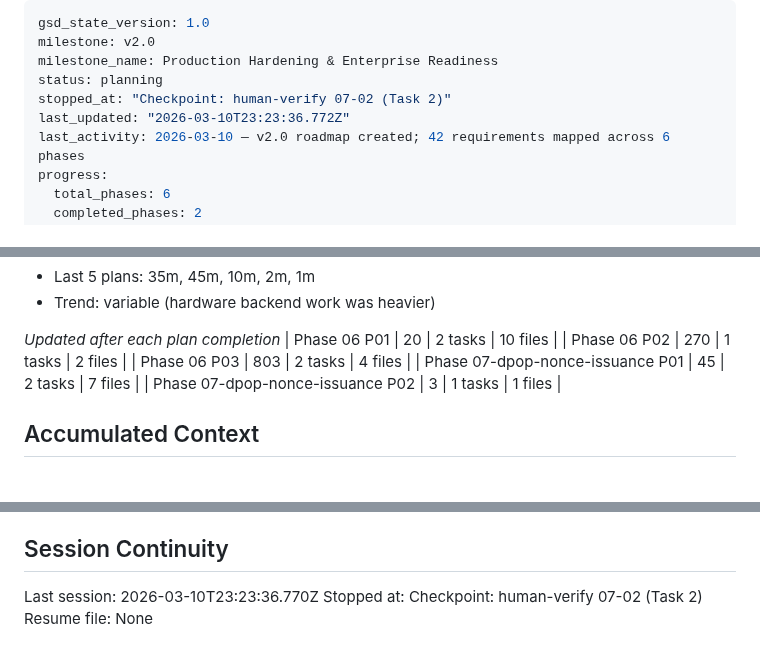
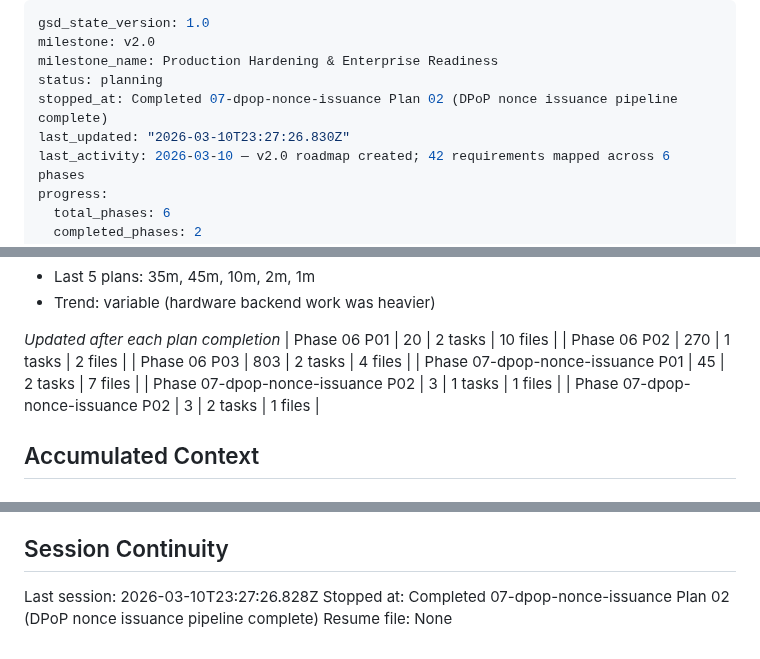
Before and after one commit to prodnull/unix-oidc, a Markdown page: .planning/STATE.md, 3 parts joined by grey strips. GitHub-like rendering.

Commit message:
docs(07-02): finalize plan completion after human checkpoint approval
- Updated 07-02-SUMMARY.md: task count, next-phase-readiness, removed awaiting-verification section
- STATE.md: advanced progress (100%), recorded metric (3min, 2 tasks, 1 file), added key decisions, updated session
- ROADMAP.md: phase 07 marked complete (2/2 plans with summaries)

DPoP nonce issuance pipeline (Plans 01+02) fully complete and verified.

Co-Authored-By: Claude Sonnet 4.6 <noreply@anthropic.com>

```diff
--- a/.planning/STATE.md
+++ b/.planning/STATE.md
@@ -3,8 +3,8 @@ gsd_state_version: 1.0
 milestone: v2.0
 milestone_name: Production Hardening & Enterprise Readiness
 status: planning
-stopped_at: "Checkpoint: human-verify 07-02 (Task 2)"
-last_updated: "2026-03-10T23:23:36.772Z"
+stopped_at: Completed 07-dpop-nonce-issuance Plan 02 (DPoP nonce issuance pipeline complete)
+last_updated: "2026-03-10T23:27:26.830Z"
 last_activity: 2026-03-10 — v2.0 roadmap created; 42 requirements mapped across 6 phases
 progress:
   total_phases: 6
@@ -55,6 +55,7 @@ Progress: [░░░░░░░░░░] 0%
 | Phase 06 P03 | 803 | 2 tasks | 4 files |
 | Phase 07-dpop-nonce-issuance P01 | 45 | 2 tasks | 7 files |
 | Phase 07-dpop-nonce-issuance P02 | 3 | 1 tasks | 1 files |
+| Phase 07-dpop-nonce-issuance P02 | 3 | 2 tasks | 1 files |
 
 ## Accumulated Context
 
@@ -90,6 +92,6 @@ Recent decisions affecting current work:
 
 ## Session Continuity
 
-Last session: 2026-03-10T23:23:36.770Z
-Stopped at: Checkpoint: human-verify 07-02 (Task 2)
+Last session: 2026-03-10T23:27:26.828Z
+Stopped at: Completed 07-dpop-nonce-issuance Plan 02 (DPoP nonce issuance pipeline complete)
 Resume file: None
```
Also changed, not shown: other parts of .planning/STATE.md (+1 -0 lines), 1 other file.
